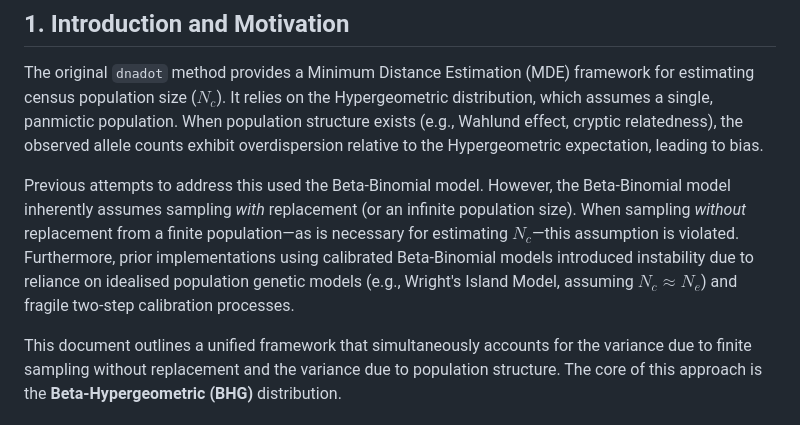
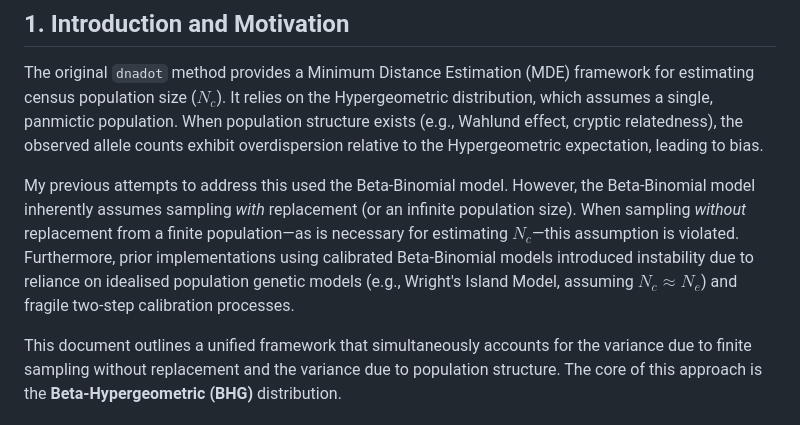
Before and after one commit to mfr-public/dotR, a Markdown page: METHODS.md, the part around the change. Rendered like a GitHub page.

Commit message:
Clarify previous attempts with Beta-Binomial model
Corrected the phrasing to clarify previous attempts with the Beta-Binomial model.

```diff
--- a/METHODS.md
+++ b/METHODS.md
@@ -9,7 +9,7 @@
 
 The original `dnadot` method provides a Minimum Distance Estimation (MDE) framework for estimating census population size ($N_c$). It relies on the Hypergeometric distribution, which assumes a single, panmictic population. When population structure exists (e.g., Wahlund effect, cryptic relatedness), the observed allele counts exhibit overdispersion relative to the Hypergeometric expectation, leading to bias.
 
-Previous attempts to address this used the Beta-Binomial model. However, the Beta-Binomial model inherently assumes sampling *with* replacement (or an infinite population size). When sampling *without* replacement from a finite population—as is necessary for estimating $N_c$—this assumption is violated. Furthermore, prior implementations using calibrated Beta-Binomial models introduced instability due to reliance on idealised population genetic models (e.g., Wright's Island Model, assuming $N_c \approx N_e$) and fragile two-step calibration processes.
+My previous attempts to address this used the Beta-Binomial model. However, the Beta-Binomial model inherently assumes sampling *with* replacement (or an infinite population size). When sampling *without* replacement from a finite population—as is necessary for estimating $N_c$—this assumption is violated. Furthermore, prior implementations using calibrated Beta-Binomial models introduced instability due to reliance on idealised population genetic models (e.g., Wright's Island Model, assuming $N_c \approx N_e$) and fragile two-step calibration processes.
 
 This document outlines a unified framework that simultaneously accounts for the variance due to finite sampling without replacement and the variance due to population structure. The core of this approach is the **Beta-Hypergeometric (BHG)** distribution.
 
```
